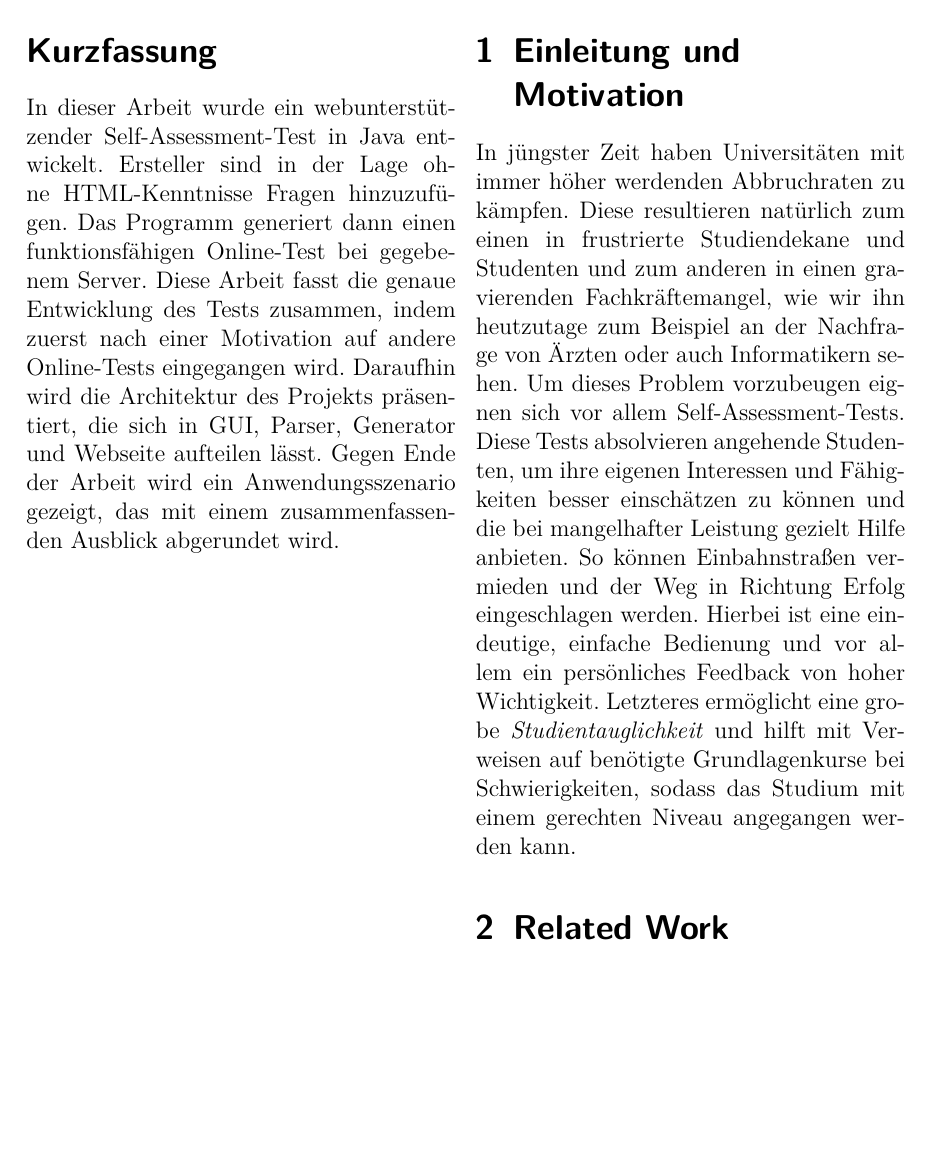
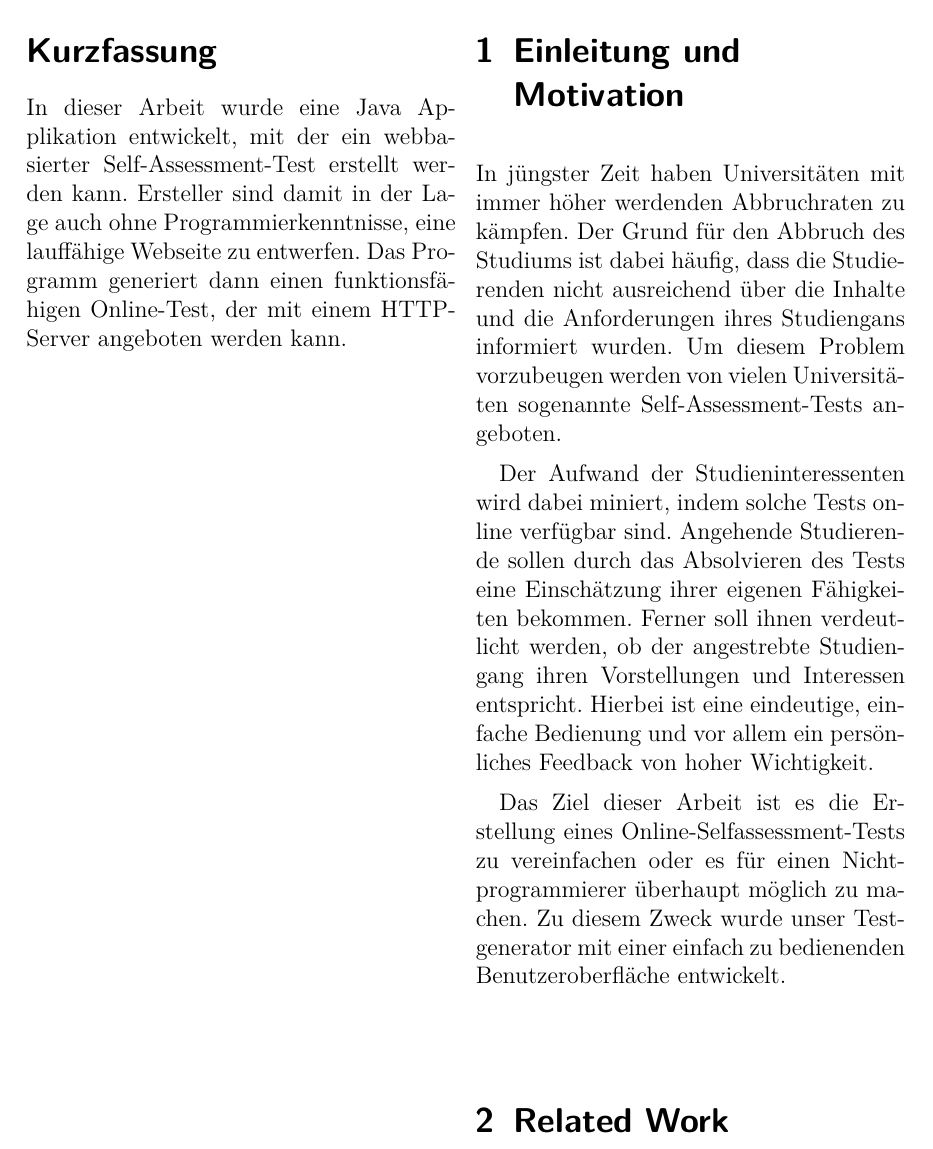
Before and after one commit to somakolli/SelfAssesmentUniStuttgart, a LaTeX document (Ausarbeitung-Latex/Hauptdatei.tex, which reads Ausarbeitung-Latex/Abstract.tex, Ausarbeitung-Latex/Einleitung-und-Motivation.tex): part of page 3 of 9, cut so that both start at the same text, the shorter picture padded with empty space. Compiled offline with pdfLaTeX.

Commit message:
rewrote Einleitung, Abstract

```diff
--- a/Ausarbeitung-Latex/Abstract.tex
+++ b/Ausarbeitung-Latex/Abstract.tex
@@ -1,2 +1,4 @@
 \label{Abstract}
-In dieser Arbeit wurde ein webunterstützender Self-Assessment-Test in Java entwickelt. Ersteller sind in der Lage ohne HTML-Kenntnisse Fragen hinzuzufügen. Das Programm generiert dann einen funktionsfähigen Online-Test bei gegebenem Server. Diese Arbeit fasst die genaue Entwicklung des Tests zusammen, indem zuerst nach einer Motivation auf andere Online-Tests eingegangen wird. Daraufhin wird die Architektur des Projekts präsentiert, die sich in GUI, Parser, Generator und Webseite aufteilen lässt. Gegen Ende der Arbeit wird ein Anwendungsszenario gezeigt, das mit einem zusammenfassenden Ausblick abgerundet wird.
+In dieser Arbeit wurde eine Java Applikation entwickelt, mit der ein webbasierter Self-Assessment-Test erstellt werden kann.
+Ersteller sind damit in der Lage auch ohne Programmierkenntnisse, eine lauffähige Webseite zu entwerfen.
+Das Programm generiert dann einen funktionsfähigen Online-Test, der mit einem HTTP-Server angeboten werden kann.
--- a/Ausarbeitung-Latex/Einleitung-und-Motivation.tex
+++ b/Ausarbeitung-Latex/Einleitung-und-Motivation.tex
@@ -1,2 +1,12 @@
 \label{Einleitung-und-Motivation}
-In jüngster Zeit haben Universitäten mit immer höher werdenden Abbruchraten zu kämpfen. Diese resultieren natürlich zum einen in frustrierte Studiendekane und Studenten und zum anderen in einen gravierenden Fachkräftemangel, wie wir ihn heutzutage zum Beispiel an der Nachfrage von Ärzten oder auch Informatikern sehen. Um dieses Problem vorzubeugen eignen sich vor allem Self-Assessment-Tests. Diese Tests absolvieren angehende Studenten, um ihre eigenen Interessen und Fähigkeiten besser einschätzen zu können und die bei mangelhafter Leistung gezielt Hilfe anbieten. So können Einbahnstraßen vermieden und der Weg in Richtung Erfolg eingeschlagen werden. Hierbei ist eine eindeutige, einfache Bedienung und vor allem ein persönliches Feedback von hoher Wichtigkeit. Letzteres ermöglicht eine grobe \textit{Studientauglichkeit} und hilft mit Verweisen auf benötigte Grundlagenkurse bei Schwierigkeiten, sodass das Studium mit einem gerechten Niveau angegangen werden kann.
+In jüngster Zeit haben Universitäten mit immer höher werdenden Abbruchraten zu kämpfen.
+Der Grund für den Abbruch des Studiums ist dabei häufig, dass die Studierenden nicht ausreichend über die Inhalte und die Anforderungen ihres Studiengans informiert wurden.
+Um diesem Problem vorzubeugen werden von vielen Universitäten sogenannte Self-Assessment-Tests angeboten.
+
+Der Aufwand der Studieninteressenten wird dabei miniert, indem solche Tests online verfügbar sind.
+Angehende Studierende sollen durch das Absolvieren des Tests eine Einschätzung ihrer eigenen Fähigkeiten bekommen.
+Ferner soll ihnen verdeutlicht werden, ob der angestrebte Studiengang ihren Vorstellungen und Interessen entspricht.
+Hierbei ist eine eindeutige, einfache Bedienung und vor allem ein persönliches Feedback von hoher Wichtigkeit.
+
+Das Ziel dieser Arbeit ist es die Erstellung eines Online-Selfassessment-Tests zu vereinfachen oder es für einen Nichtprogrammierer überhaupt möglich zu machen.
+Zu diesem Zweck wurde unser Testgenerator mit einer einfach zu bedienenden Benutzeroberfläche entwickelt.
```
